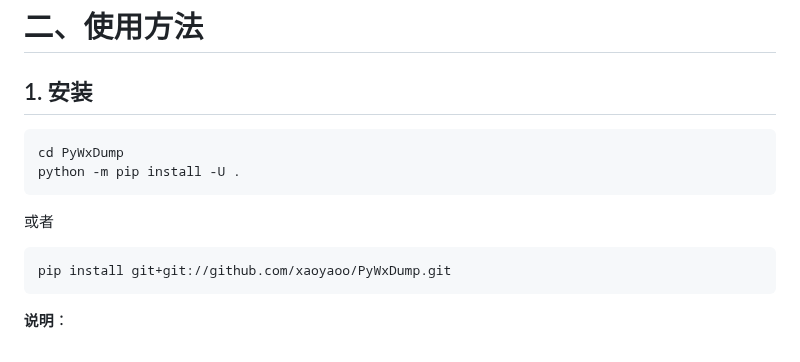
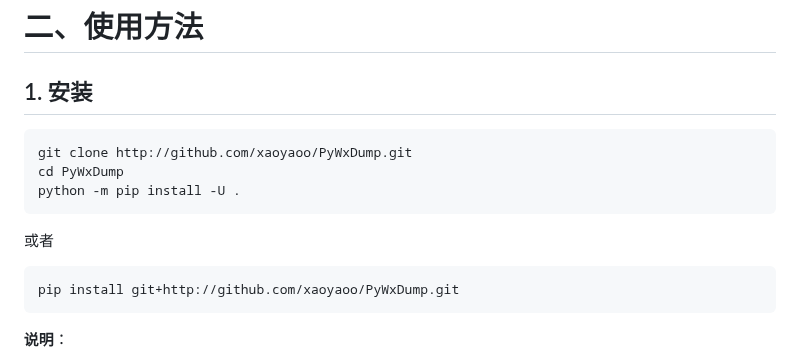
Before and after one commit to xaoyaoo/PyWxDump, a Markdown page: README.md, the part around the change. Rendered like a GitHub page.

````diff
--- a/README.md
+++ b/README.md
@@ -60,6 +60,7 @@ PyWxDump
 ## 1. 安装
 
 ```shell script
+git clone http://github.com/xaoyaoo/PyWxDump.git
 cd PyWxDump
 python -m pip install -U .
 ```
@@ -67,7 +68,7 @@ python -m pip install -U .
 或者
 
 ```shell script
-pip install git+git://github.com/xaoyaoo/PyWxDump.git
+pip install git+http://github.com/xaoyaoo/PyWxDump.git
 ```
 
 **说明**：
````
